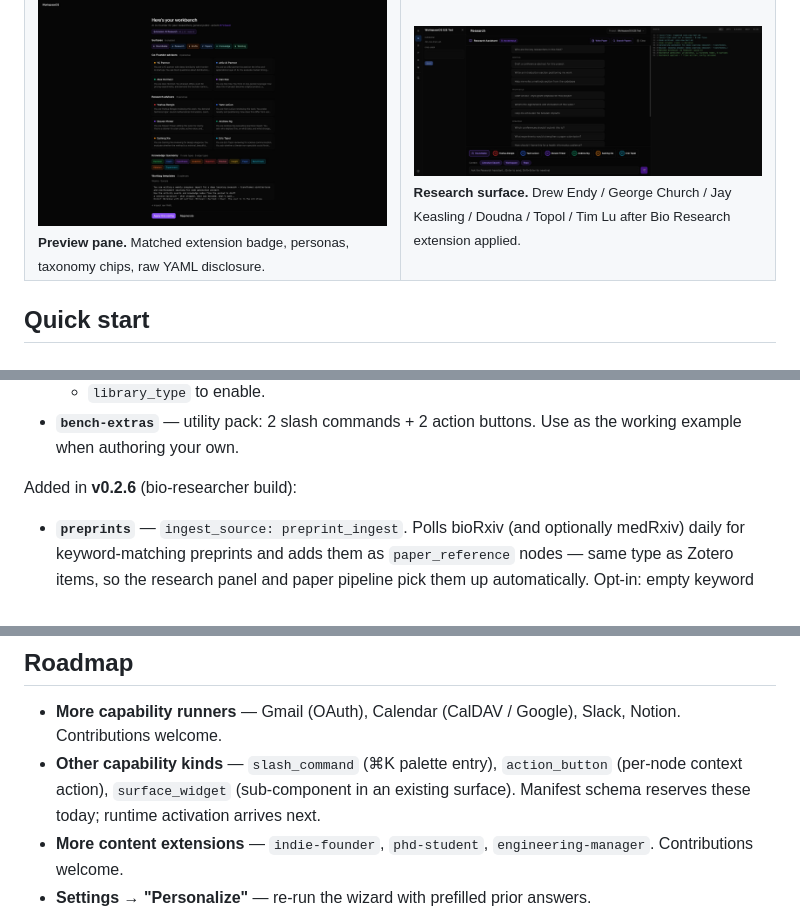
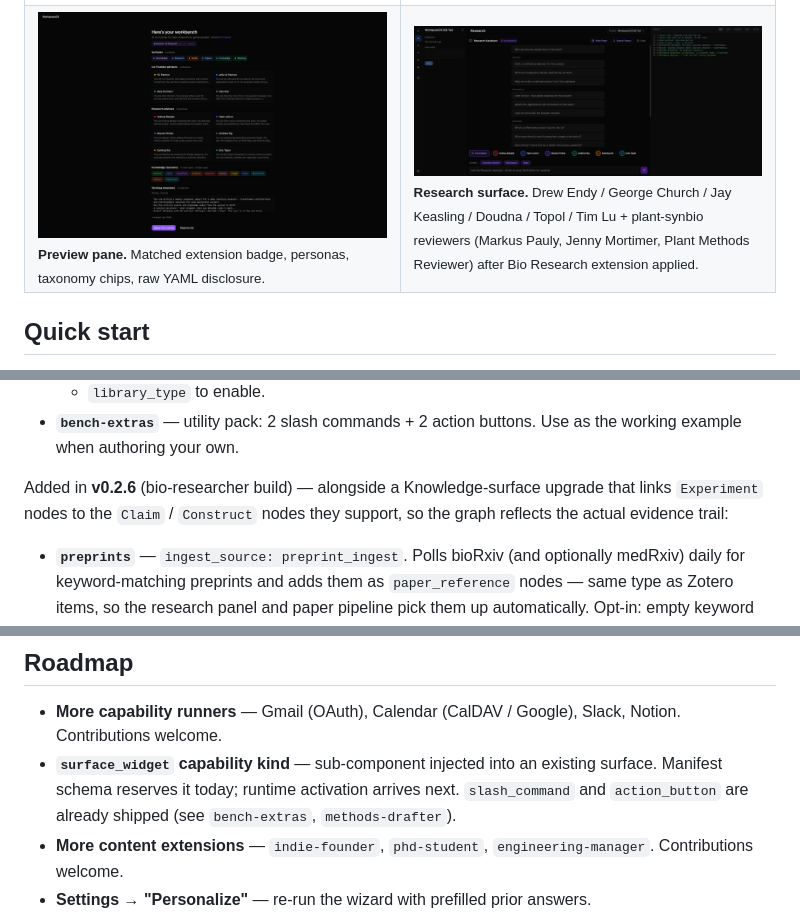
Before and after one commit to Chesterguan/WorkspaceOS, a Markdown page: README.md, 3 parts joined by grey strips. Rendered like a GitHub page.

Commit message:
docs(readme): fix stale v0.2.6 spots
- Roadmap no longer claims slash_command/action_button are reserved
  (both are shipped — bench-extras, methods-drafter)
- Add plant-synbio reviewers to bio-research screenshot caption
- Note Experiment↔Claim/Construct knowledge-graph linking

```diff
--- a/README.md
+++ b/README.md
@@ -65,7 +65,7 @@ real time.
 </td>
 <td width="50%">
   <img src="docs/screenshots/bench-research.jpeg" alt="Research surface — bio-research persona panel"/>
-  <br/><sub><b>Research surface.</b> Drew Endy / George Church / Jay Keasling / Doudna / Topol / Tim Lu after Bio Research extension applied.</sub>
+  <br/><sub><b>Research surface.</b> Drew Endy / George Church / Jay Keasling / Doudna / Topol / Tim Lu + plant-synbio reviewers (Markus Pauly, Jenny Mortimer, Plant Methods Reviewer) after Bio Research extension applied.</sub>
 </td>
 </tr>
 </table>
@@ -328,7 +328,10 @@ Shipped extensions:
 - **`bench-extras`** — utility pack: 2 slash commands + 2 action
   buttons. Use as the working example when authoring your own.
 
-Added in **v0.2.6** (bio-researcher build):
+Added in **v0.2.6** (bio-researcher build) — alongside a
+Knowledge-surface upgrade that links `Experiment` nodes to the
+`Claim` / `Construct` nodes they support, so the graph reflects the
+actual evidence trail:
 
 - **`preprints`** — `ingest_source: preprint_ingest`. Polls bioRxiv
   (and optionally medRxiv) daily for keyword-matching preprints and
@@ -423,10 +426,10 @@ arbitrary file-drop, no `eval`, no extension-injected JSX.
 
 - **More capability runners** — Gmail (OAuth), Calendar (CalDAV /
   Google), Slack, Notion. Contributions welcome.
-- **Other capability kinds** — `slash_command` (⌘K palette entry),
-  `action_button` (per-node context action), `surface_widget`
-  (sub-component in an existing surface). Manifest schema reserves
-  these today; runtime activation arrives next.
+- **`surface_widget` capability kind** — sub-component injected into
+  an existing surface. Manifest schema reserves it today; runtime
+  activation arrives next. `slash_command` and `action_button` are
+  already shipped (see `bench-extras`, `methods-drafter`).
 - **More content extensions** — `indie-founder`, `phd-student`,
   `engineering-manager`. Contributions welcome.
 - **Settings → "Personalize"** — re-run the wizard with prefilled
```
